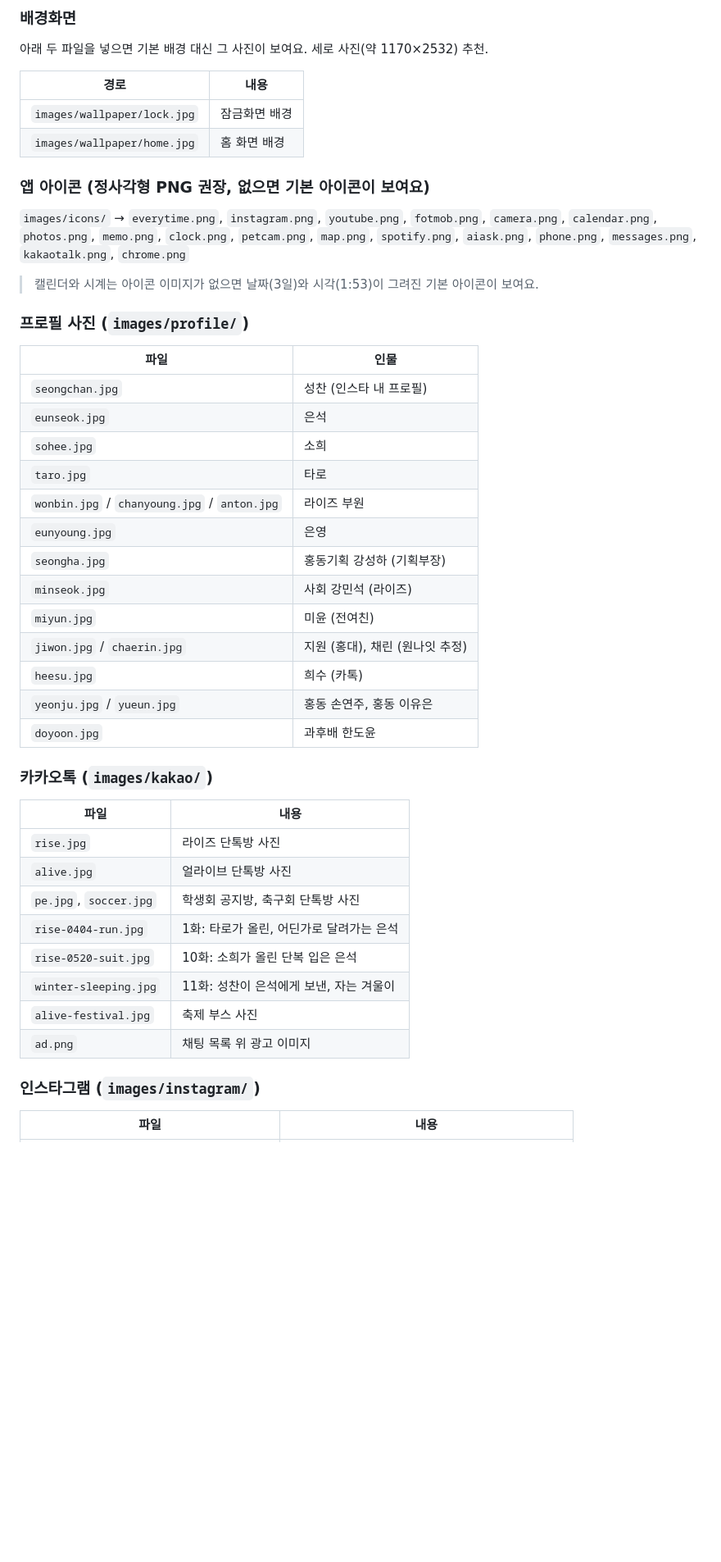
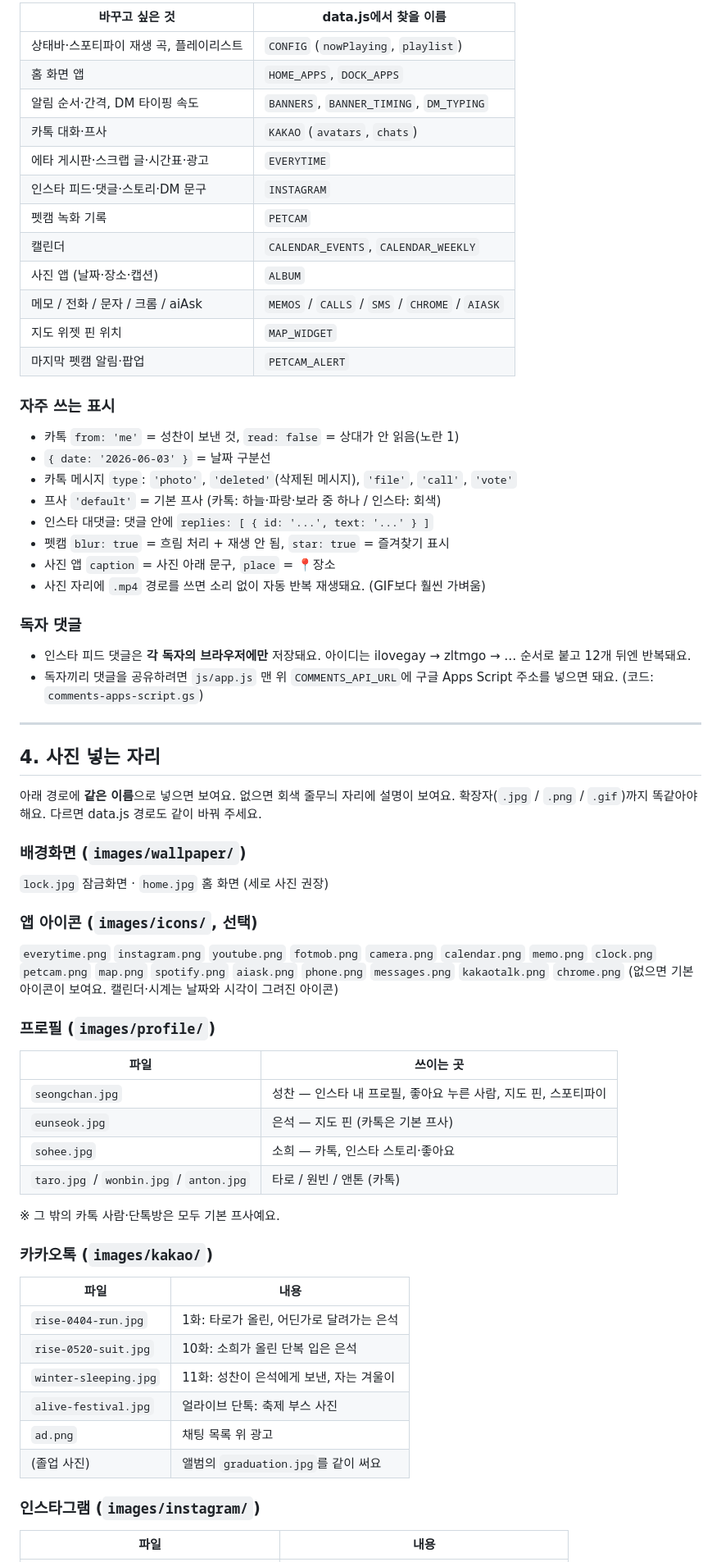
Before and after one commit to JJANGY160/-s-phone, a Markdown page: README.md, the part around one of its changes. Shown at 82% size. GitHub-like rendering; blank space fills up the shorter version.

```diff
--- a/README.md
+++ b/README.md
@@ -54,45 +63,66 @@ images/           사진 넣는 곳
 
-### 배경화면
-아래 두 파일을 넣으면 기본 배경 대신 그 사진이 보여요. 세로 사진(약 1170×2532) 추천.
+| 바꾸고 싶은 것 | data.js에서 찾을 이름 |
+|---|---|
+| 상태바·스포티파이 재생 곡, 플레이리스트 | `CONFIG` (`nowPlaying`, `playlist`) |
+| 홈 화면 앱 | `HOME_APPS`, `DOCK_APPS` |
+| 알림 순서·간격, DM 타이핑 속도 | `BANNERS`, `BANNER_TIMING`, `DM_TYPING` |
+| 카톡 대화·프사 | `KAKAO` (`avatars`, `chats`) |
+| 에타 게시판·스크랩 글·시간표·광고 | `EVERYTIME` |
+| 인스타 피드·댓글·스토리·DM 문구 | `INSTAGRAM` |
+| 펫캠 녹화 기록 | `PETCAM` |
+| 캘린더 | `CALENDAR_EVENTS`, `CALENDAR_WEEKLY` |
+| 사진 앱 (날짜·장소·캡션) | `ALBUM` |
+| 메모 / 전화 / 문자 / 크롬 / aiAsk | `MEMOS` / `CALLS` / `SMS` / `CHROME` / `AIASK` |
+| 지도 위젯 핀 위치 | `MAP_WIDGET` |
+| 마지막 펫캠 알림·팝업 | `PETCAM_ALERT` |
 
-| 경로 | 내용 |
+### 자주 쓰는 표시
+- 카톡 `from: 'me'` = 성찬이 보낸 것, `read: false` = 상대가 안 읽음(노란 1)
+- `{ date: '2026-06-03' }` = 날짜 구분선
+- 카톡 메시지 `type`: `'photo'`, `'deleted'`(삭제된 메시지), `'file'`, `'call'`, `'vote'`
+- 프사 `'default'` = 기본 프사 (카톡: 하늘·파랑·보라 중 하나 / 인스타: 회색)
+- 인스타 대댓글: 댓글 안에 `replies: [ { id: '...', text: '...' } ]`
+- 펫캠 `blur: true` = 흐림 처리 + 재생 안 됨, `star: true` = 즐겨찾기 표시
+- 사진 앱 `caption` = 사진 아래 문구, `place` = 📍장소
+- 사진 자리에 `.mp4` 경로를 쓰면 소리 없이 자동 반복 재생돼요. (GIF보다 훨씬 가벼움)
+
+### 독자 댓글
+- 인스타 피드 댓글은 **각 독자의 브라우저에만** 저장돼요. 아이디는 ilovegay → zltmgo → … 순서로 붙고 12개 뒤엔 반복돼요.
+- 독자끼리 댓글을 공유하려면 `js/app.js` 맨 위 `COMMENTS_API_URL`에 구글 Apps Script 주소를 넣으면 돼요. (코드: `comments-apps-script.gs`)
+
+---
+
+## 4. 사진 넣는 자리
+
+아래 경로에 **같은 이름**으로 넣으면 보여요. 없으면 회색 줄무늬 자리에 설명이 보여요.
+확장자(`.jpg` / `.png` / `.gif`)까지 똑같아야 해요. 다르면 data.js 경로도 같이 바꿔 주세요.
+
+### 배경화면 (`images/wallpaper/`)
+`lock.jpg` 잠금화면 · `home.jpg` 홈 화면 (세로 사진 권장)
+
+### 앱 아이콘 (`images/icons/`, 선택)
+`everytime.png` `instagram.png` `youtube.png` `fotmob.png` `camera.png` `calendar.png` `memo.png` `clock.png` `petcam.png` `map.png` `spotify.png` `aiask.png` `phone.png` `messages.png` `kakaotalk.png` `chrome.png`
+(없으면 기본 아이콘이 보여요. 캘린더·시계는 날짜와 시각이 그려진 아이콘)
+
+### 프로필 (`images/profile/`)
+| 파일 | 쓰이는 곳 |
 |---|---|
-| `images/wallpaper/lock.jpg` | 잠금화면 배경 |
-| `images/wallpaper/home.jpg` | 홈 화면 배경 |
+| `seongchan.jpg` | 성찬 — 인스타 내 프로필, 좋아요 누른 사람, 지도 핀, 스포티파이 |
+| `eunseok.jpg` | 은석 — 지도 핀 (카톡은 기본 프사) |
+| `sohee.jpg` | 소희 — 카톡, 인스타 스토리·좋아요 |
+| `taro.jpg` / `wonbin.jpg` / `anton.jpg` | 타로 / 원빈 / 앤톤 (카톡) |
 
-### 앱 아이콘 (정사각형 PNG 권장, 없으면 기본 아이콘이 보여요)
-`images/icons/` → `everytime.png`, `instagram.png`, `youtube.png`, `fotmob.png`, `camera.png`, `calendar.png`, `photos.png`, `memo.png`, `clock.png`, `petcam.png`, `map.png`, `spotify.png`, `aiask.png`, `phone.png`, `messages.png`, `kakaotalk.png`, `chrome.png`
-
-> 캘린더와 시계는 아이콘 이미지가 없으면 날짜(3일)와 시각(1:53)이 그려진 기본 아이콘이 보여요.
-
-### 프로필 사진 (`images/profile/`)
-| 파일 | 인물 |
-|---|---|
-| `seongchan.jpg` | 성찬 (인스타 내 프로필) |
-| `eunseok.jpg` | 은석 |
-| `sohee.jpg` | 소희 |
-| `taro.jpg` | 타로 |
-| `wonbin.jpg` / `chanyoung.jpg` / `anton.jpg` | 라이즈 부원 |
-| `eunyoung.jpg` | 은영 |
-| `seongha.jpg` | 홍동기획 강성하 (기획부장) |
-| `minseok.jpg` | 사회 강민석 (라이즈) |
-| `miyun.jpg` | 미윤 (전여친) |
-| `jiwon.jpg` / `chaerin.jpg` | 지원 (홍대), 채린 (원나잇 추정) |
-| `heesu.jpg` | 희수 (카톡) |
-| `yeonju.jpg` / `yueun.jpg` | 홍동 손연주, 홍동 이유은 |
-| `doyoon.jpg` | 과후배 한도윤 |
+※ 그 밖의 카톡 사람·단톡방은 모두 기본 프사예요.
 
 ### 카카오톡 (`images/kakao/`)
 | 파일 | 내용 |
 |---|---|
-| `rise.jpg` | 라이즈 단톡방 사진 |
-| `alive.jpg` | 얼라이브 단톡방 사진 |
-| `pe.jpg`, `soccer.jpg` | 학생회 공지방, 축구회 단톡방 사진 |
 | `rise-0404-run.jpg` | 1화: 타로가 올린, 어딘가로 달려가는 은석 |
 | `rise-0520-suit.jpg` | 10화: 소희가 올린 단복 입은 은석 |
 | `winter-sleeping.jpg` | 11화: 성찬이 은석에게 보낸, 자는 겨울이 |
-| `alive-festival.jpg` | 축제 부스 사진 |
-| `ad.png` | 채팅 목록 위 광고 이미지 |
+| `alive-festival.jpg` | 얼라이브 단톡: 축제 부스 사진 |
+| `ad.png` | 채팅 목록 위 광고 |
+| (졸업 사진) | 앨범의 `graduation.jpg`를 같이 써요 |
 
 ### 인스타그램 (`images/instagram/`)
 | 파일 | 내용 |
```
Also changed, not shown: other parts of README.md (+107 -94 lines).
